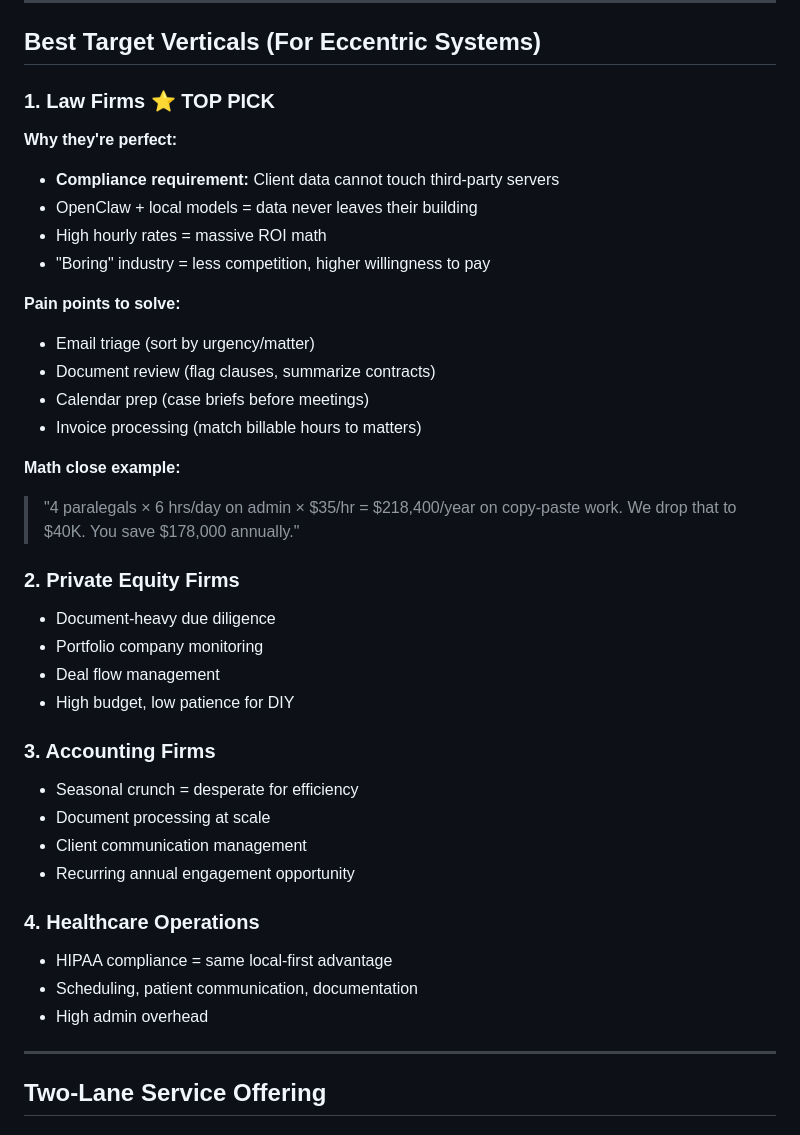
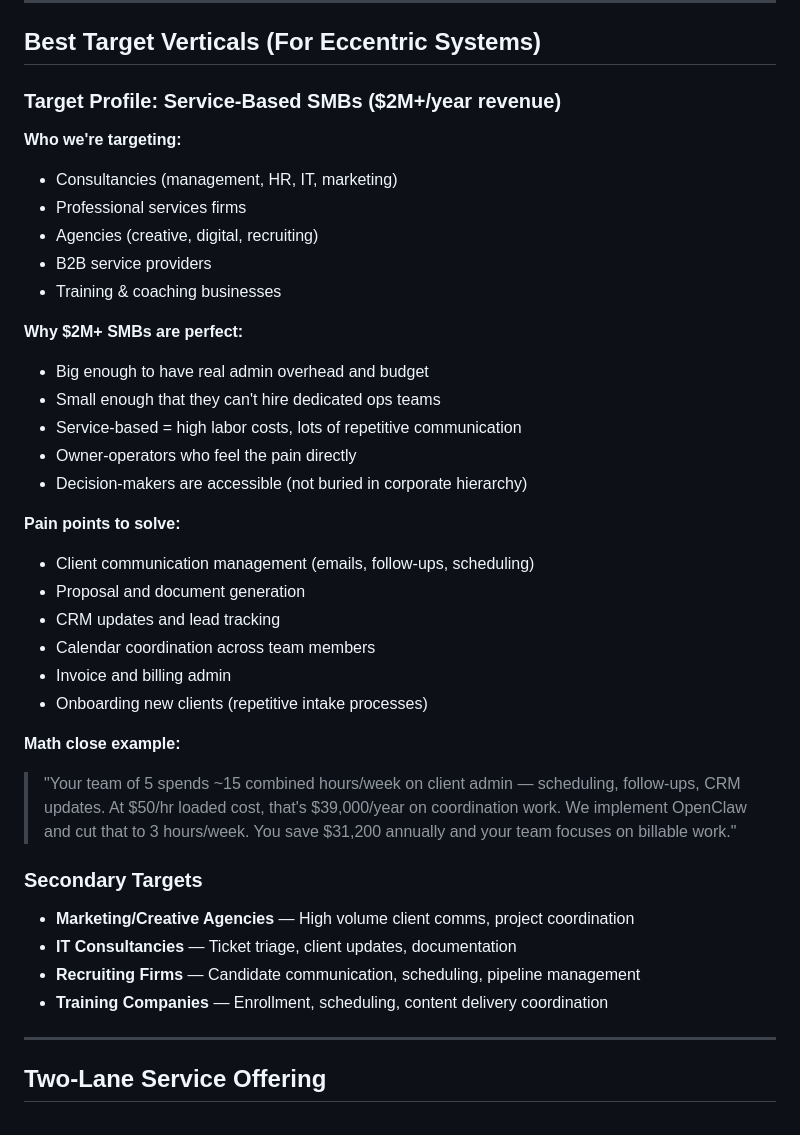
Before and after one commit to farouqfahm/eccentric-files, a Markdown page: notes/openclaw-business-model-analysis.md, the part around the change. GitHub-like rendering.

Commit message:
Update target verticals: SMBs $2M+ services, not law/accounting

```diff
--- a/notes/openclaw-business-model-analysis.md
+++ b/notes/openclaw-business-model-analysis.md
@@ -56,39 +56,38 @@ This is literally our value proposition.
 
 ## Best Target Verticals (For Eccentric Systems)
 
-### 1. Law Firms ⭐ TOP PICK
-**Why they're perfect:**
-- **Compliance requirement:** Client data cannot touch third-party servers
-- OpenClaw + local models = data never leaves their building
-- High hourly rates = massive ROI math
-- "Boring" industry = less competition, higher willingness to pay
+### Target Profile: Service-Based SMBs ($2M+/year revenue)
+
+**Who we're targeting:**
+- Consultancies (management, HR, IT, marketing)
+- Professional services firms
+- Agencies (creative, digital, recruiting)
+- B2B service providers
+- Training & coaching businesses
+
+**Why $2M+ SMBs are perfect:**
+- Big enough to have real admin overhead and budget
+- Small enough that they can't hire dedicated ops teams
+- Service-based = high labor costs, lots of repetitive communication
+- Owner-operators who feel the pain directly
+- Decision-makers are accessible (not buried in corporate hierarchy)
 
 **Pain points to solve:**
-- Email triage (sort by urgency/matter)
-- Document review (flag clauses, summarize contracts)
-- Calendar prep (case briefs before meetings)
-- Invoice processing (match billable hours to matters)
+- Client communication management (emails, follow-ups, scheduling)
+- Proposal and document generation
+- CRM updates and lead tracking
+- Calendar coordination across team members
+- Invoice and billing admin
+- Onboarding new clients (repetitive intake processes)
 
 **Math close example:**
-> "4 paralegals × 6 hrs/day on admin × $35/hr = $218,400/year on copy-paste work.
-> We drop that to $40K. You save $178,000 annually."
+> "Your team of 5 spends ~15 combined hours/week on client admin — scheduling, follow-ups, CRM updates. At $50/hr loaded cost, that's $39,000/year on coordination work. We implement OpenClaw and cut that to 3 hours/week. You save $31,200 annually and your team focuses on billable work."
 
-### 2. Private Equity Firms
-- Document-heavy due diligence
-- Portfolio company monitoring
-- Deal flow management
-- High budget, low patience for DIY
-
-### 3. Accounting Firms
-- Seasonal crunch = desperate for efficiency
-- Document processing at scale
-- Client communication management
-- Recurring annual engagement opportunity
-
-### 4. Healthcare Operations
-- HIPAA compliance = same local-first advantage
-- Scheduling, patient communication, documentation
-- High admin overhead
+### Secondary Targets
+- **Marketing/Creative Agencies** — High volume client comms, project coordination
+- **IT Consultancies** — Ticket triage, client updates, documentation
+- **Recruiting Firms** — Candidate communication, scheduling, pipeline management
+- **Training Companies** — Enrollment, scheduling, content delivery coordination
 
 ---
 
```
